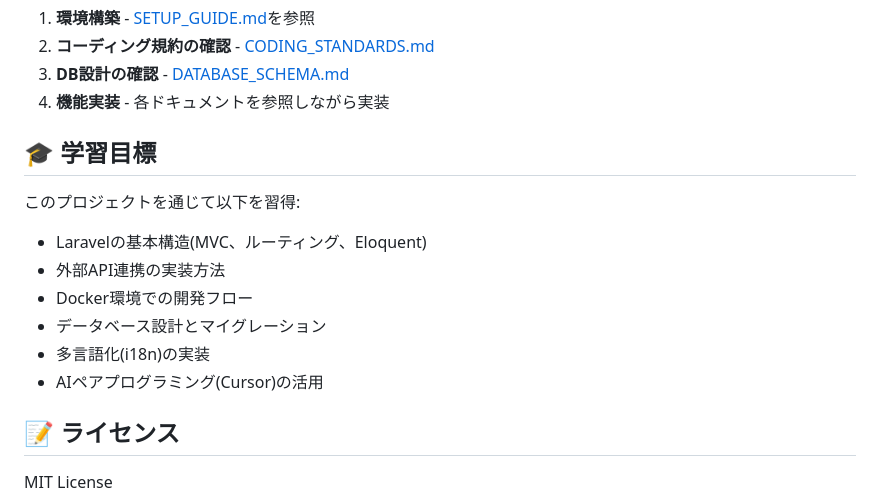
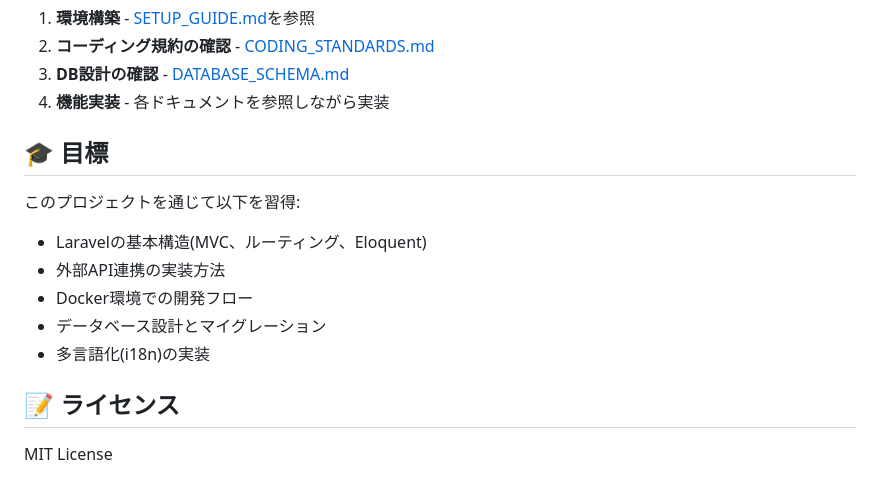
Before and after one commit to shimano-yuuki/clash_analytics, a Markdown page: README.md, the part around the change. GitHub-like rendering.

```diff
--- a/README.md
+++ b/README.md
@@ -87,7 +87,7 @@ docker-compose exec app php artisan lang:publish
 3. **DB設計の確認** - [DATABASE_SCHEMA.md](./docs/DATABASE_SCHEMA.md)
 4. **機能実装** - 各ドキュメントを参照しながら実装
 
-## 🎓 学習目標
+## 🎓 目標
 
 このプロジェクトを通じて以下を習得:
 
@@ -96,7 +96,6 @@ docker-compose exec app php artisan lang:publish
 - Docker環境での開発フロー
 - データベース設計とマイグレーション
 - 多言語化(i18n)の実装
-- AIペアプログラミング(Cursor)の活用
 
 ## 📝 ライセンス
 
```
